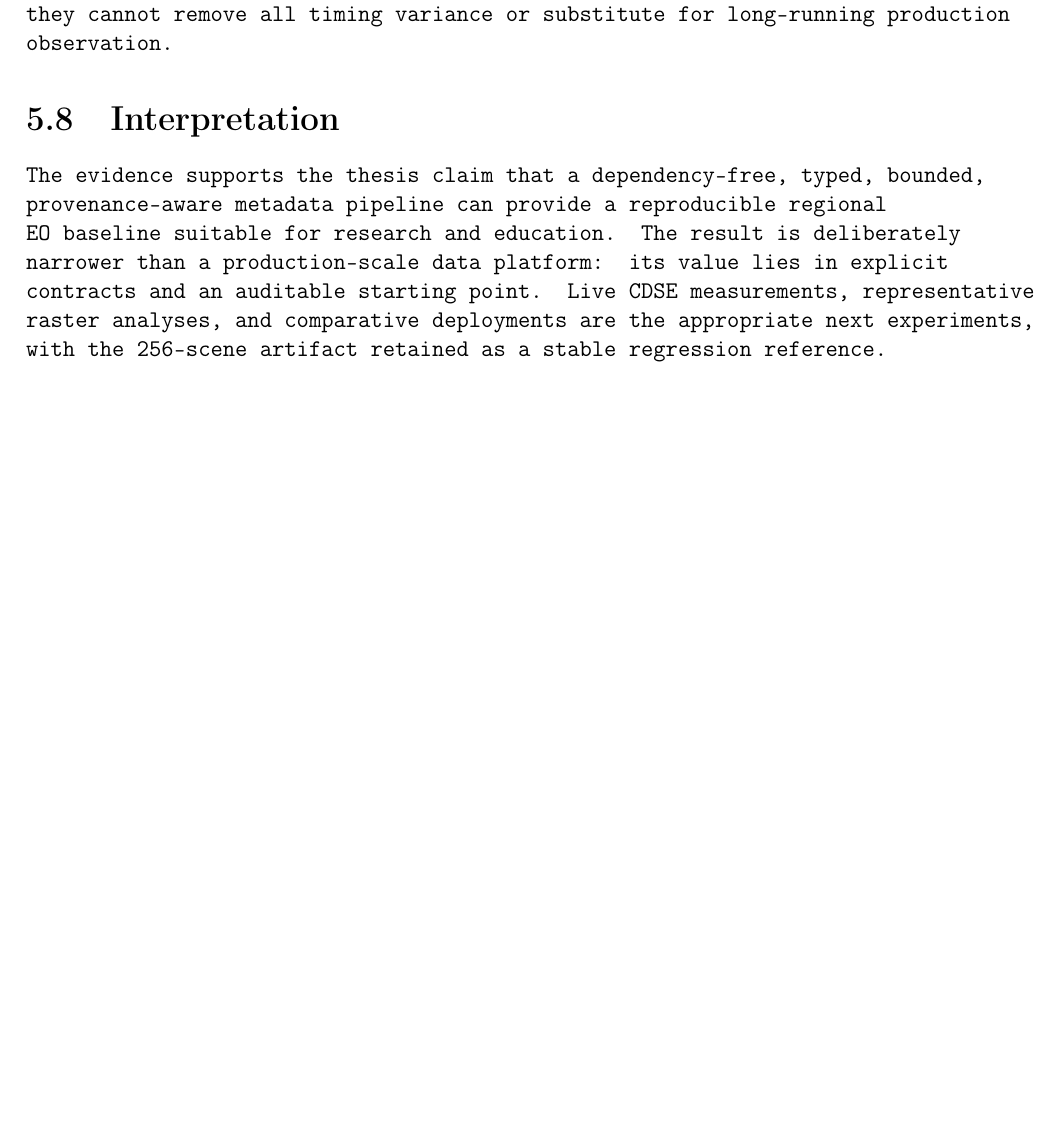
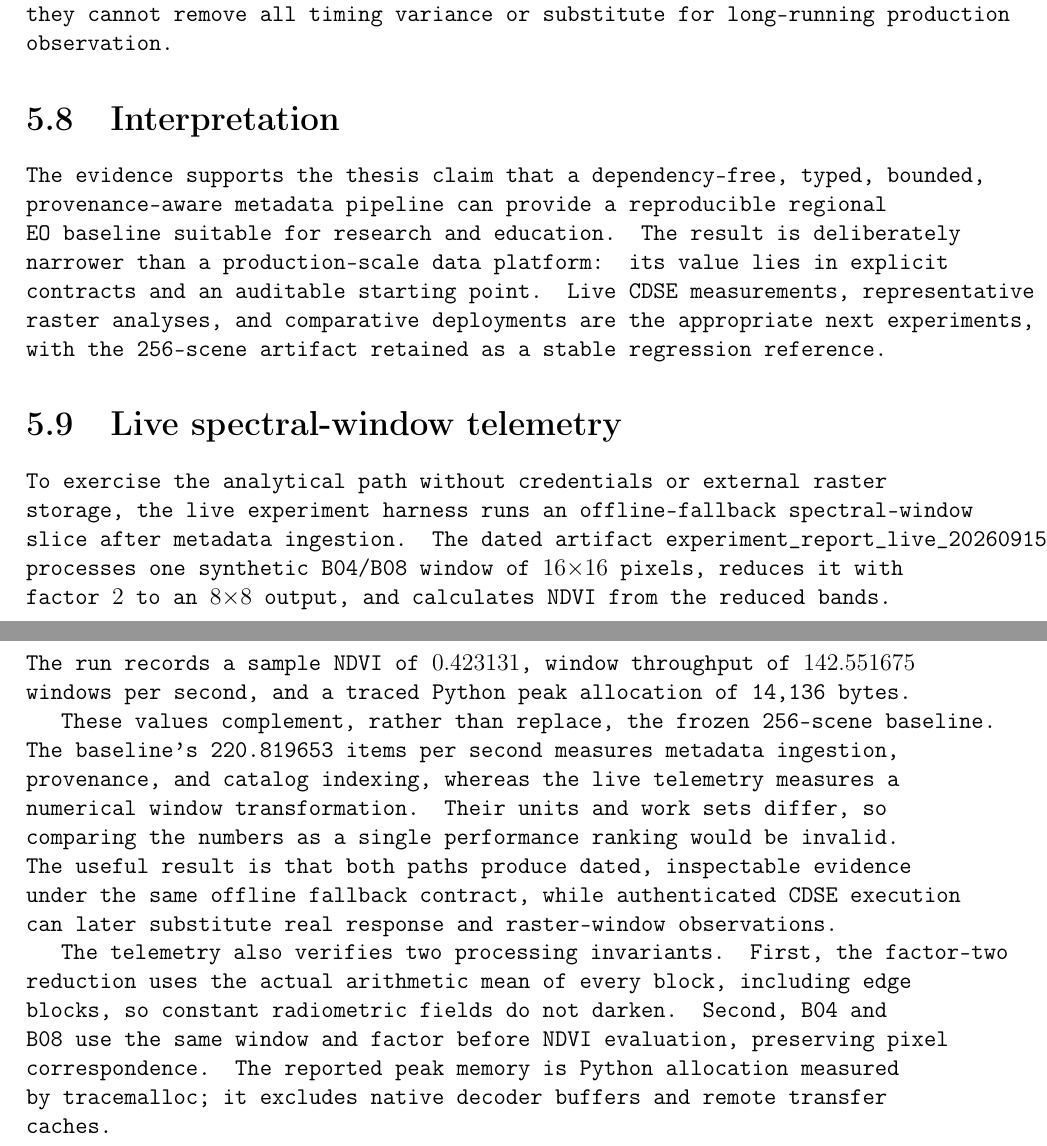
Before and after one commit to mhe931/kvarken, a LaTeX thesis (thesis/main.tex, which reads thesis/chapters/05_evaluation.tex): part of page 27 of 32 before the commit and two parts of pages 27 and 28 of 33 after it, the two joined at a grey line, cut so that both start at the same text, the shorter picture padded with empty space. Compiled offline with pdfLaTeX.

Commit message:
docs: sync live spectral telemetry evaluation (#20)
Document offline-fallback window telemetry, dated artifact metrics, comparison with the frozen baseline, and calibrated processing invariants in repository and thesis documentation.

Co-authored-by: Copilot <223556219+Copilot@users.noreply.github.com>

```diff
--- a/thesis/chapters/05_evaluation.tex
+++ b/thesis/chapters/05_evaluation.tex
@@ -151,3 +151,27 @@ education. The result is deliberately narrower than a production-scale data plat
 lies in explicit contracts and an auditable starting point. Live CDSE measurements, representative
 raster analyses, and comparative deployments are the appropriate next experiments, with the
 256-scene artifact retained as a stable regression reference.
+
+\section{Live spectral-window telemetry}
+
+To exercise the analytical path without credentials or external raster storage, the live
+experiment harness runs an offline-fallback spectral-window slice after metadata ingestion. The
+dated artifact \texttt{experiment\_report\_live\_20260915.json} processes one synthetic B04/B08
+window of \(16\times16\) pixels, reduces it with factor \(2\) to an \(8\times8\) output, and
+calculates NDVI from the reduced bands. The run records a sample NDVI of \(0.423131\), window
+throughput of \(142.551675\) windows per second, and a traced Python peak allocation of 14,136
+bytes.
+
+These values complement, rather than replace, the frozen 256-scene baseline. The baseline's
+220.819653 items per second measures metadata ingestion, provenance, and catalog indexing,
+whereas the live telemetry measures a numerical window transformation. Their units and work
+sets differ, so comparing the numbers as a single performance ranking would be invalid. The
+useful result is that both paths produce dated, inspectable evidence under the same offline
+fallback contract, while authenticated CDSE execution can later substitute real response and
+raster-window observations.
+
+The telemetry also verifies two processing invariants. First, the factor-two reduction uses the
+actual arithmetic mean of every block, including edge blocks, so constant radiometric fields do
+not darken. Second, B04 and B08 use the same window and factor before NDVI evaluation, preserving
+pixel correspondence. The reported peak memory is Python allocation measured by
+\texttt{tracemalloc}; it excludes native decoder buffers and remote transfer caches.
```
Also changed, not shown: docs/PROJECT_STATUS.md (+12 -0 lines), README.md.
